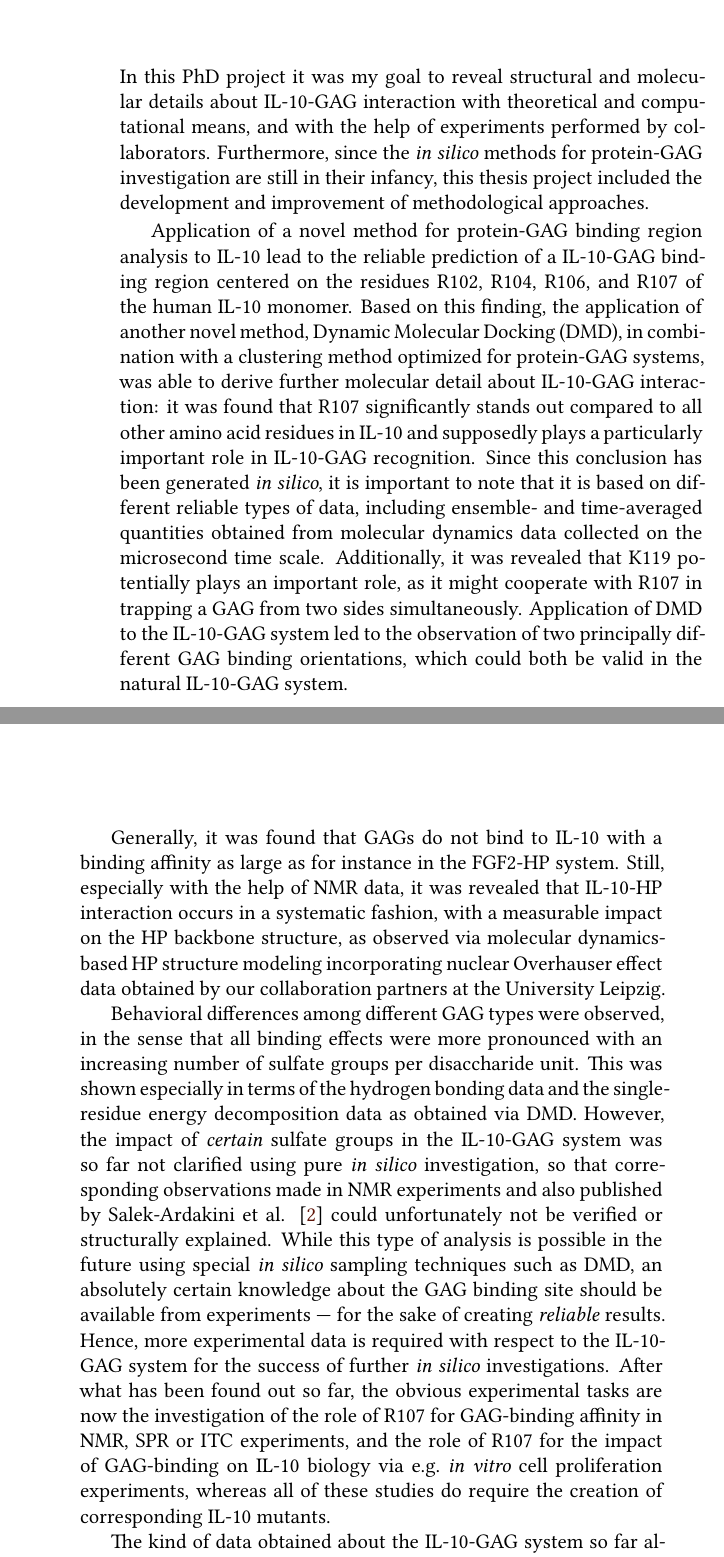
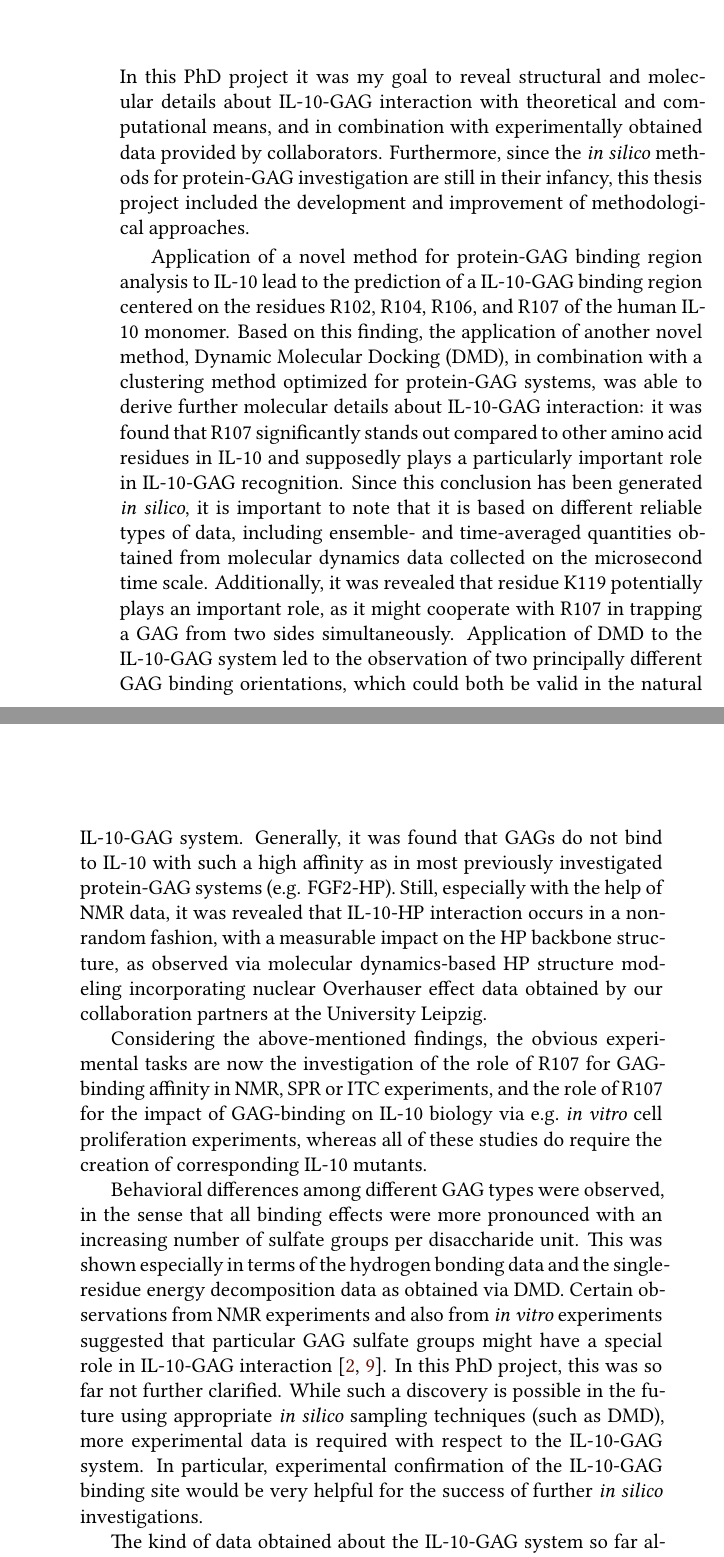
Before and after one commit to jgehrcke/phd-thesis, a LaTeX thesis (latexproject/main.tex, which reads latexproject/10_conclusions.tex): two parts of pages 155 and 156 of 183, joined at a grey line, cut so that both start at the same text. Compiled offline with XeLaTeX.

Commit message:
conclusions: improve (maytes corrections etc).

```diff
--- a/latexproject/10_conclusions.tex
+++ b/latexproject/10_conclusions.tex
@@ -1,36 +1,41 @@
 \chapter{Conclusions and outlook}
 
 In this PhD project it was my goal to reveal structural and molecular details
-about IL-10-GAG interaction with theoretical and computational means, and with
-the help of experiments performed by collaborators. Furthermore, since the
-\textit{in silico} methods for protein-GAG investigation are still in their
-infancy, this thesis project included the development and improvement of
-methodological approaches.
+about IL-10-GAG interaction with theoretical and computational means, and in
+combination with experimentally obtained data provided by collaborators.
+Furthermore, since the \textit{in silico} methods for protein-GAG investigation
+are still in their infancy, this thesis project included the development and
+improvement of methodological approaches.
 
 Application of a novel method for protein-GAG binding region analysis to IL-10
-lead to the reliable prediction of a IL-10-GAG binding region centered on the
-residues R102, R104, R106, and R107 of the human IL-10 monomer. Based on this
-finding, the application of another novel method, Dynamic Molecular Docking
-(DMD), in combination with a clustering method optimized for protein-GAG
-systems, was able to derive further molecular detail about IL-10-GAG
-interaction: it was found that R107 significantly stands out compared to all
-other amino acid residues in IL-10 and supposedly plays a particularly important
-role in IL-10-GAG recognition. Since this conclusion has been generated
-\textit{in silico}, it is important to note that it is based on different
-reliable types of data, including ensemble- and time-averaged quantities
-obtained from molecular dynamics data collected on the microsecond time scale.
-Additionally, it was revealed that K119 potentially plays an important role, as
-it might cooperate with R107 in trapping a GAG from two sides simultaneously.
-Application of DMD to the IL-10-GAG system led to the observation of two
-principally different GAG binding orientations, which could both be valid in the
-natural IL-10-GAG system.
+lead to the prediction of a IL-10-GAG binding region centered on the residues
+R102, R104, R106, and R107 of the human IL-10 monomer. Based on this finding,
+the application of another novel method, Dynamic Molecular Docking (DMD), in
+combination with a clustering method optimized for protein-GAG systems, was able
+to derive further molecular details about IL-10-GAG interaction: it was found
+that R107 significantly stands out compared to other amino acid residues in
+IL-10 and supposedly plays a particularly important role in IL-10-GAG
+recognition. Since this conclusion has been generated \textit{in silico}, it is
+important to note that it is based on different reliable types of data,
+including ensemble- and time-averaged quantities obtained from molecular
+dynamics data collected on the microsecond time scale. Additionally, it was
+revealed that residue K119 potentially plays an important role, as it might
+cooperate with R107 in trapping a GAG from two sides simultaneously. Application
+of DMD to the IL-10-GAG system led to the observation of two principally
+different GAG binding orientations, which could both be valid in the natural
+IL-10-GAG system. Generally, it was found that GAGs do not bind to IL-10 with
+such a high affinity as in most previously investigated protein-GAG systems
+(e.g. FGF2-HP). Still, especially with the help of NMR data, it was revealed
+that IL-10-HP interaction occurs in a non-random fashion, with a measurable
+impact on the HP backbone structure, as observed via molecular dynamics-based HP
+structure modeling incorporating nuclear Overhauser effect data obtained by our
+collaboration partners at the University Leipzig.
 
-Generally, it was found that GAGs do not bind to IL-10 with a binding affinity
-as large as for instance in the FGF2-HP system. Still, especially with the help
-of NMR data, it was revealed that IL-10-HP interaction occurs in a systematic
-fashion, with a measurable impact on the HP backbone structure, as observed via
-molecular dynamics-based HP structure modeling incorporating nuclear Overhauser
-effect data obtained by our collaboration partners at the University Leipzig.
+Considering the above-mentioned findings, the obvious experimental tasks are now
+the investigation of the role of R107 for GAG-binding affinity in NMR, SPR or
+ITC experiments, and the role of R107 for the impact of GAG-binding on IL-10
+biology via e.g.\ \textit{in vitro} cell proliferation experiments, whereas all
+of these studies do require the creation of corresponding IL-10 mutants.
 
 \nomenclature{SPR}{surface plasmon resonance}
 \nomenclature{ITC}{isothermal titration calorimetry}
@@ -39,22 +44,15 @@ Behavioral differences among different GAG types were observed, in the sense
 that all binding effects were more pronounced with an increasing number of
 sulfate groups per disaccharide unit. This was shown especially in terms of the
 hydrogen bonding data and the single-residue energy decomposition data as
-obtained via DMD. However, the impact of \textit{certain} sulfate groups in the
-IL-10-GAG system was so far not clarified using pure \textit{in silico}
-investigation, so that corresponding observations made in NMR experiments and
-also published by Salek-Ardakini et al. \cite{salek_ardakani_2000} could
-unfortunately not be verified or structurally explained. While this type of
-analysis is possible in the future using special \textit{in silico} sampling
-techniques such as DMD, an absolutely certain knowledge about the GAG binding
-site should be available from experiments --- for the sake of creating
-\textit{reliable} results. Hence, more experimental data is required with
-respect to the IL-10-GAG system for the success of further \textit{in silico}
-investigations. After what has been found out so far, the obvious experimental
-tasks are now the investigation of the role of R107 for GAG-binding affinity in
-NMR, SPR or ITC experiments, and the role of R107 for the impact of GAG-binding
-on IL-10 biology via e.g.\ \textit{in vitro} cell proliferation experiments,
-whereas all of these studies do require the creation of corresponding IL-10
-mutants.
+obtained via DMD. Certain observations from NMR experiments and also from
+\textit{in vitro} experiments suggested that particular GAG sulfate groups
+might have a special role in IL-10-GAG interaction \cite{salek_ardakani_2000,
+kuenze_gehrcke_2014}. In this PhD project, this was so far not further
+clarified. While such a discovery is possible in the future using appropriate
+\textit{in silico} sampling techniques (such as DMD), more experimental data is
+required with respect to the IL-10-GAG system. In particular, experimental
+confirmation of the IL-10-GAG binding site would be very helpful for the success
+of further \textit{in silico} investigations.
 
 The kind of data obtained about the IL-10-GAG system so far allows two realistic
 scenarios in which GAG-binding to IL-10 affects its biological function. In one
```
Also changed, not shown: latexproject/10_conclusions.tex (34 more changed lines).
